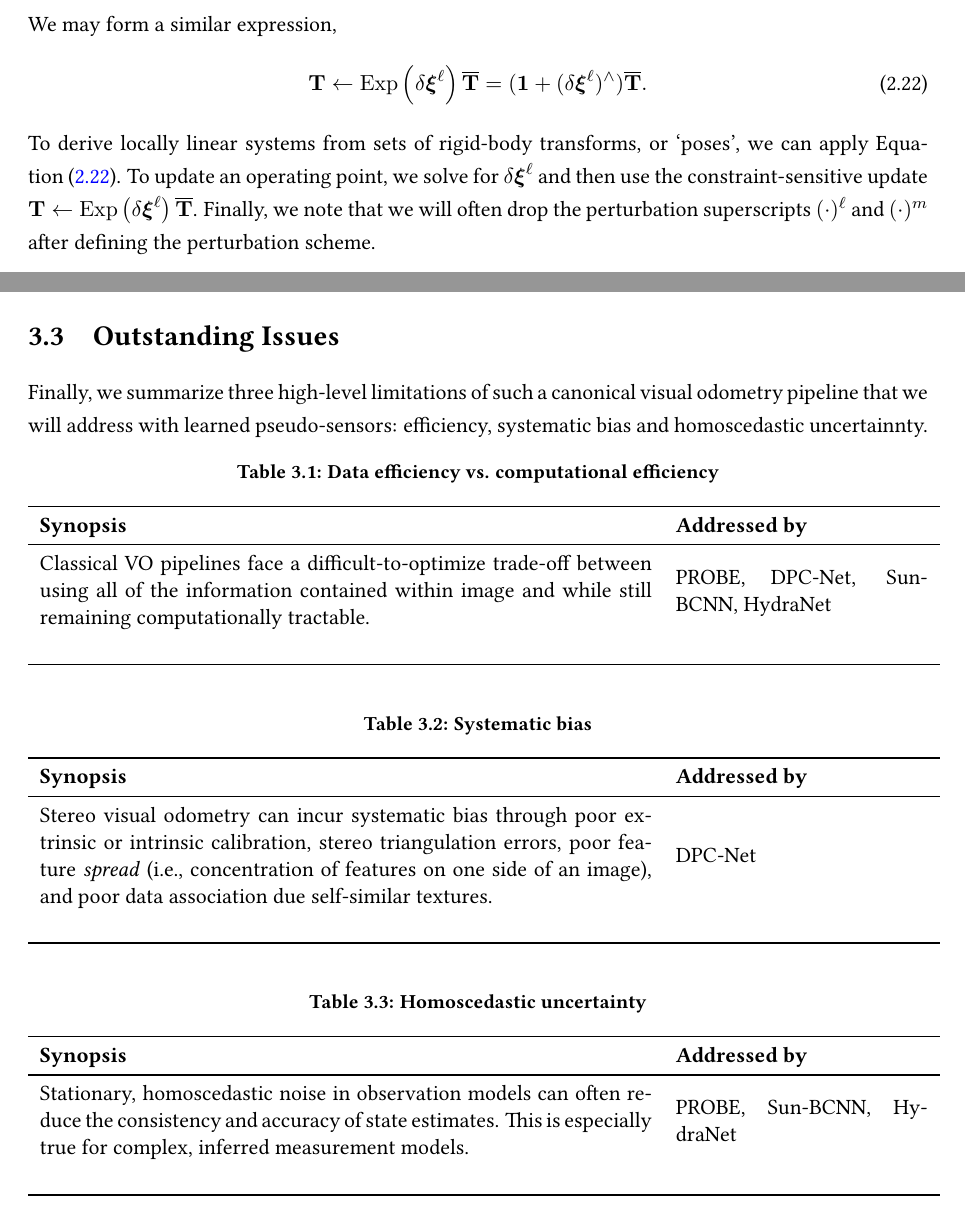
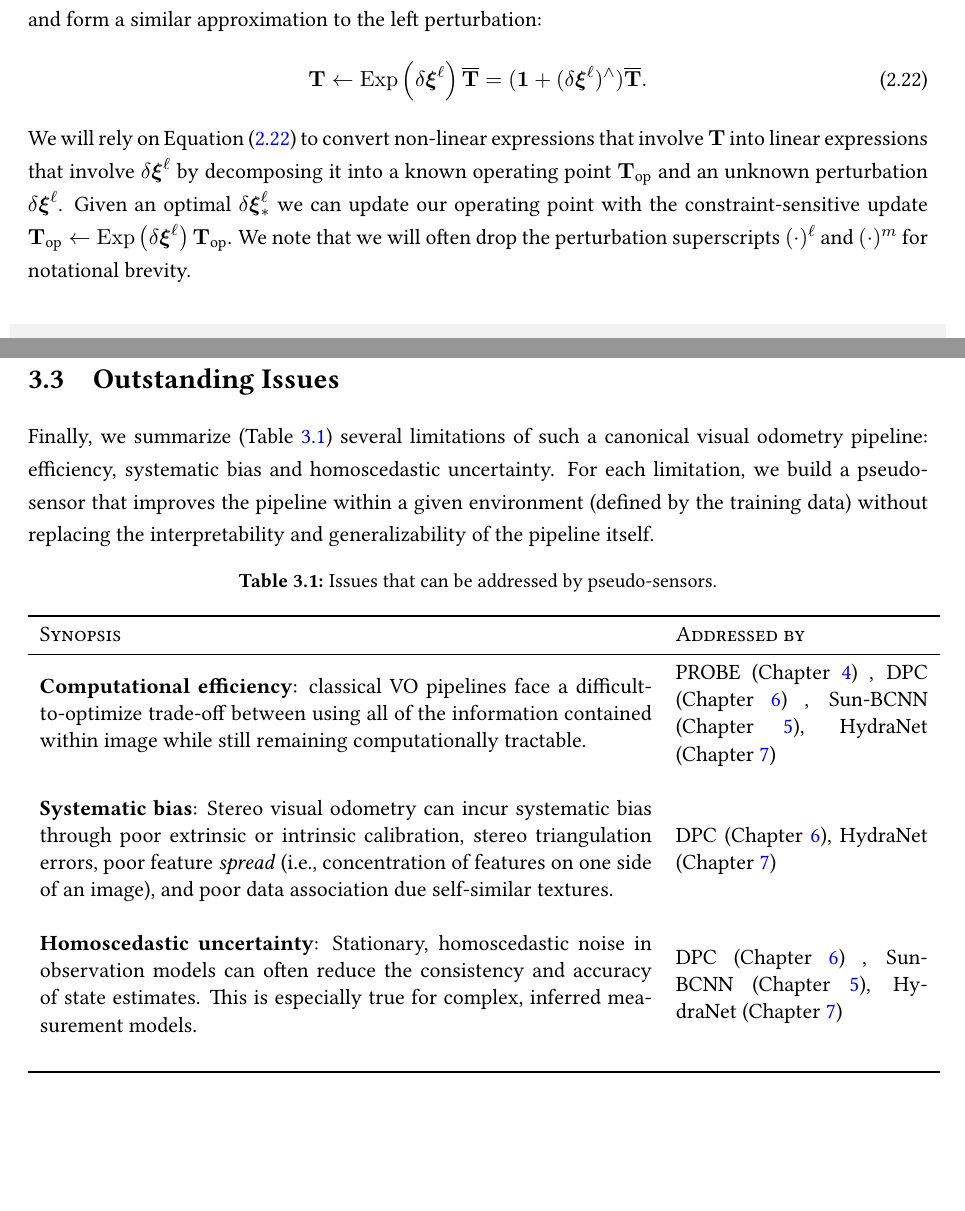
Before and after one commit to valentinp/phd-thesis, a LaTeX thesis (vp-phd-thesis.tex, which reads sections/math.tex, sections/vo.tex): two parts of pages 25 and 39 of 151, joined at a grey line, cut at the place of the change, the shorter picture padded with empty space. Compiled offline with pdfLaTeX.

Commit message:
Further edits to introductory tables

```diff
--- a/sections/math.tex
+++ b/sections/math.tex
@@ -211,12 +211,12 @@ Similarly, we can write analogous expressions for a rigid body transform, $\Tran
 	\end{array}
 	\right.
 \end{align}
-We may form a similar expression,
+and form a similar approximation to the left perturbation:
 \begin{equation}
 	\label{eq:math_se3_perturbations}
 	\Transform \leftarrow \MatExp{\delta \TransformVector^\ell} \Mean{\Transform} = (\IdentityMatrix + (\delta \TransformVector^\ell)^\wedge) \Mean{\Transform}.
 \end{equation}
-To derive locally linear systems from sets of rigid-body transforms, or `poses', we can apply \Cref{eq:math_se3_perturbations}. To update an operating point, we solve for $\delta \TransformVector^\ell$ and then use the constraint-sensitive update $\Transform \leftarrow \MatExp{\delta \TransformVector^\ell} \Mean{\Transform}$. Finally, we note that we will often drop the perturbation superscripts $(\cdot)^\ell$ and $(\cdot)^m$ after defining the perturbation scheme.
+We will rely on \Cref{eq:math_se3_perturbations} to convert non-linear expressions that involve $\Transform$ into linear expressions that involve $\delta \TransformVector^\ell$ by decomposing it into a known operating point $\Transform_\text{op}$ and an unknown perturbation $\delta \TransformVector^\ell$. Given an optimal $\delta \TransformVector^\ell_*$ we can update our operating point with the constraint-sensitive update $\Transform_\text{op} \leftarrow \MatExp{\delta \TransformVector^\ell} \Transform_\text{op}$. We note that we will often drop the perturbation superscripts $(\cdot)^\ell$ and $(\cdot)^m$ for notational brevity.
 
 \begin{remark}{Relating Pertubations}
 	We can relate all the left and middle perturbations through the left Jacobian of $\LieGroupSO{3}$ with the following useful identity \citep{Barfoot2017-ri},
@@ -246 +246,2 @@ We can define an analogous density for rotation matrices given normal densities
 \begin{align}
+\Rotation &= \MatExp{\delta \RotationVector} \Mean{\Rotation}, \quad \delta \RotationVector \sim \NormalDistribution{}(\Matrix{0}, \Matrix{\Sigma}_{3 \times 3}),
--- a/sections/vo.tex
+++ b/sections/vo.tex
@@ -288,45 +288,23 @@ Furthermore, upon convergence, our solution to the iteratively re-weighted probl
 \section{Outstanding Issues}
-Finally, we summarize three high-level limitations of such a canonical visual odometry pipeline that we will address with learned pseudo-sensors: efficiency, systematic bias and homoscedastic uncertainnty.
+Finally, we summarize (\Cref{tab:vo_outstanding_issues}) several limitations of such a canonical visual odometry pipeline: efficiency, systematic bias and homoscedastic uncertainty. For each limitation, we build a pseudo-sensor that improves the pipeline within a given environment (defined by the training data) without replacing the interpretability and generalizability of the pipeline itself.
 
 \begin{table}[h!]
-	\caption{\textbf{Data efficiency vs. computational efficiency}}	\begin{threeparttable}
+	\caption{Issues that can be addressed by pseudo-sensors.}	\begin{threeparttable}
 	\begin{tabular}{m{0.68\textwidth}m{0.28\textwidth}}
 		\toprule
-		\textbf{Synopsis} & \textbf{Addressed by} \\ \midrule
-		Classical VO pipelines face a difficult-to-optimize trade-off between using all of the information contained within image and while still remaining computationally tractable.  & PROBE, DPC-Net, Sun-BCNN, HydraNet \\
+		\textsc{Synopsis} & \textsc{Addressed by} \\ \midrule
+		\textbf{Computational efficiency}: classical VO pipelines face a difficult-to-optimize trade-off between using all of the information contained within image while still remaining computationally tractable.  & PROBE (\Cref{ch:probe}) , DPC (\Cref{ch:dpc}) , Sun-BCNN (\Cref{ch:sun-bcnn}), HydraNet (\Cref{ch:hydranet}) \\
+		& \\
+		\textbf{Systematic bias}: Stereo visual odometry can incur systematic bias through poor extrinsic or intrinsic calibration, stereo triangulation errors, poor feature \textit{spread} (i.e., concentration of features on one side of an image), and poor data association due self-similar textures. &  DPC (\Cref{ch:dpc}), HydraNet (\Cref{ch:hydranet}) \\
+		& \\
+		\textbf{Homoscedastic uncertainty}: Stationary, homoscedastic noise in observation models can often reduce the consistency and accuracy of state estimates. This is especially true for complex, inferred measurement models. &  DPC (\Cref{ch:dpc}) , Sun-BCNN (\Cref{ch:sun-bcnn}), HydraNet (\Cref{ch:hydranet})\\
 		& \\
 		\bottomrule
 	\end{tabular}
+	\label{tab:vo_outstanding_issues}
 \end{threeparttable}
 \end{table}
 
-
-\begin{table}[h!]
-	\caption{\textbf{Systematic bias}}
-	\begin{threeparttable}
-	\begin{tabular}{m{0.68\textwidth}m{0.28\textwidth}}
-		\toprule
-		\textbf{Synopsis} & \textbf{Addressed by} \\ \midrule
-		Stereo visual odometry can incur systematic bias through poor extrinsic or intrinsic calibration, stereo triangulation errors, poor feature \textit{spread} (i.e., concentration of features on one side of an image), and poor data association due self-similar textures. &  DPC-Net \\
-		& \\
-		\bottomrule
-	\end{tabular}
-\end{threeparttable}
-\end{table}
-
-
-\begin{table}[h!]
-	\caption{\textbf{Homoscedastic uncertainty}}
-	\begin{threeparttable}
-	\begin{tabular}{m{0.68\textwidth}m{0.28\textwidth}}
-		\toprule
-		\textbf{Synopsis} & \textbf{Addressed by} \\ \midrule
-		Stationary, homoscedastic noise in observation models can often reduce the consistency and accuracy of state estimates. This is especially true for complex, inferred measurement models. &  PROBE, Sun-BCNN, HydraNet \\
-		& \\
-		\bottomrule
-	\end{tabular}
-\end{threeparttable}
-\end{table}
 
 %
 %
```
Also changed, not shown: pubs-general.bib (+6 -0 lines), sections/introduction.tex (+10 -12 lines), sections/so3-learning.tex (+1 -1 lines), .texpadtmp/vp-phd-thesis.bbl, sections/math.tex (44 more changed lines), sections/vo.tex (8 more changed lines), 7 other files.
